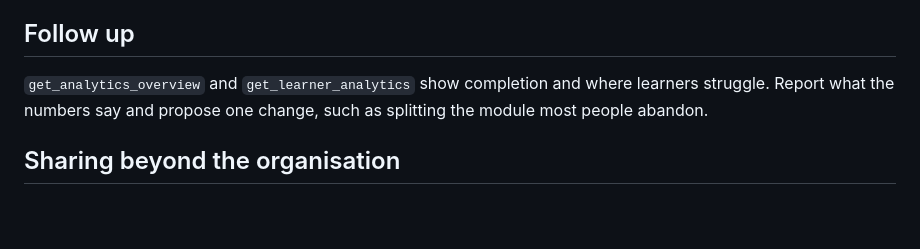
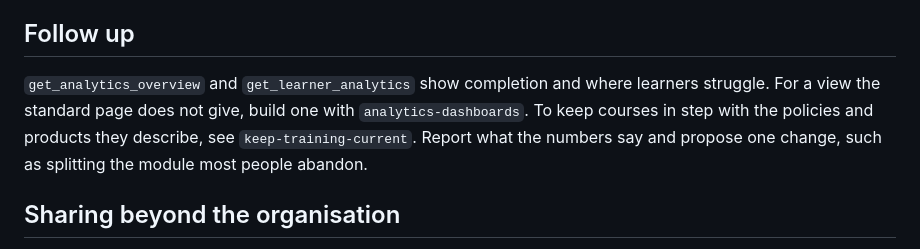
Before and after one commit to mext-ai/elearning-agent-skills, a Markdown page: skills/mexty-courses-for-teams/SKILL.md, the part around the change. Rendered like a GitHub page; blank space fills up the shorter version.

```diff
--- a/skills/mexty-courses-for-teams/SKILL.md
+++ b/skills/mexty-courses-for-teams/SKILL.md
@@ -52,7 +52,7 @@ Work in a draft (`create_content_draft`), ask for a review (`request_content_rev
 
 ## Follow up
 
-`get_analytics_overview` and `get_learner_analytics` show completion and where learners struggle. Report what the numbers say and propose one change, such as splitting the module most people abandon.
+`get_analytics_overview` and `get_learner_analytics` show completion and where learners struggle. For a view the standard page does not give, build one with `analytics-dashboards`. To keep courses in step with the policies and products they describe, see `keep-training-current`. Report what the numbers say and propose one change, such as splitting the module most people abandon.
 
 ## Sharing beyond the organisation
 
```
Also changed, not shown: README.md (+28 -0 lines), skills/analytics-dashboards/SKILL.md (added, +77 -0 lines), skills/keep-training-current/SKILL.md (added, +83 -0 lines), skills/mexty-start/SKILL.md (+2 -0 lines), assets/platform/editor-piston-lab.jpg (added), assets/platform/editor-pyramid-quest.jpg (added).
